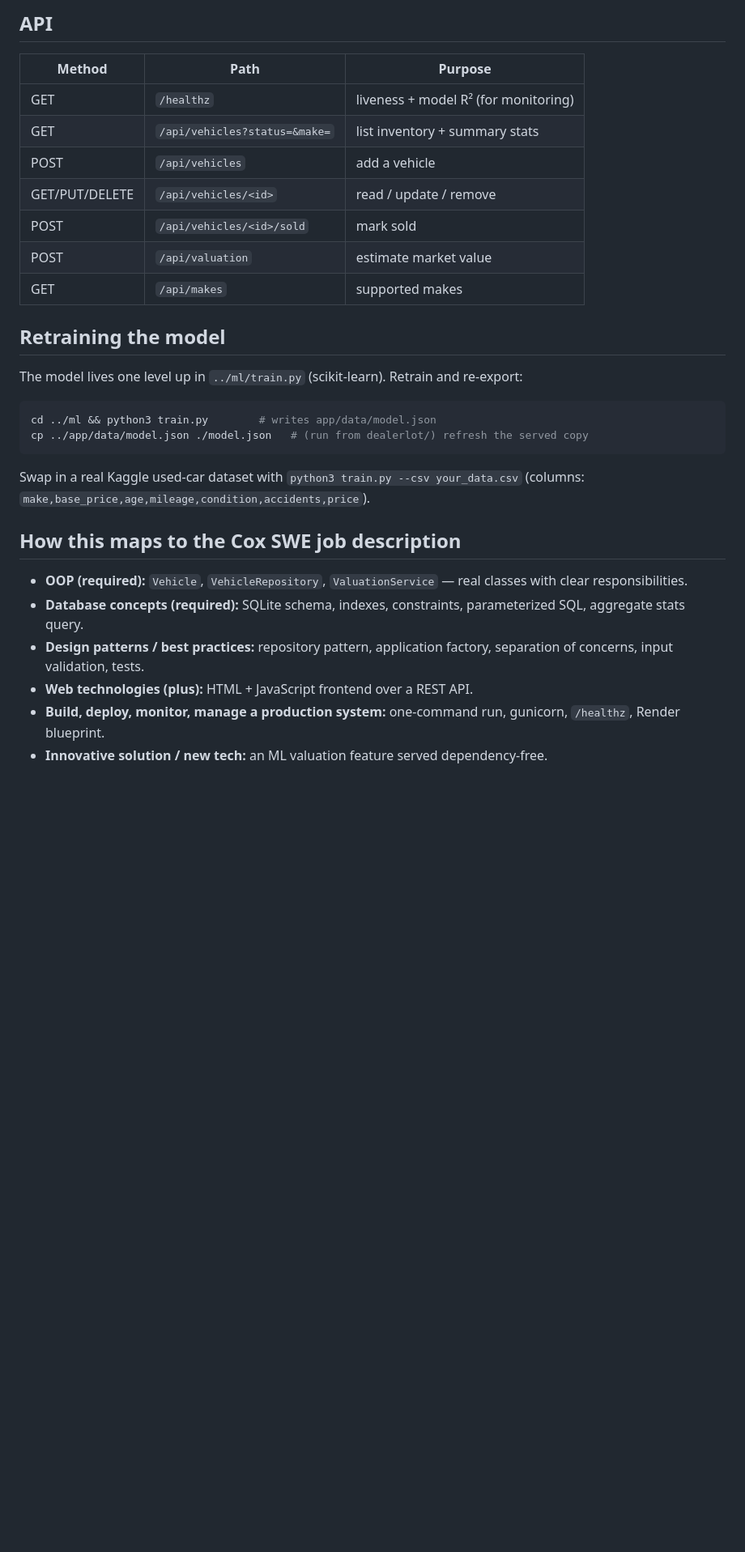
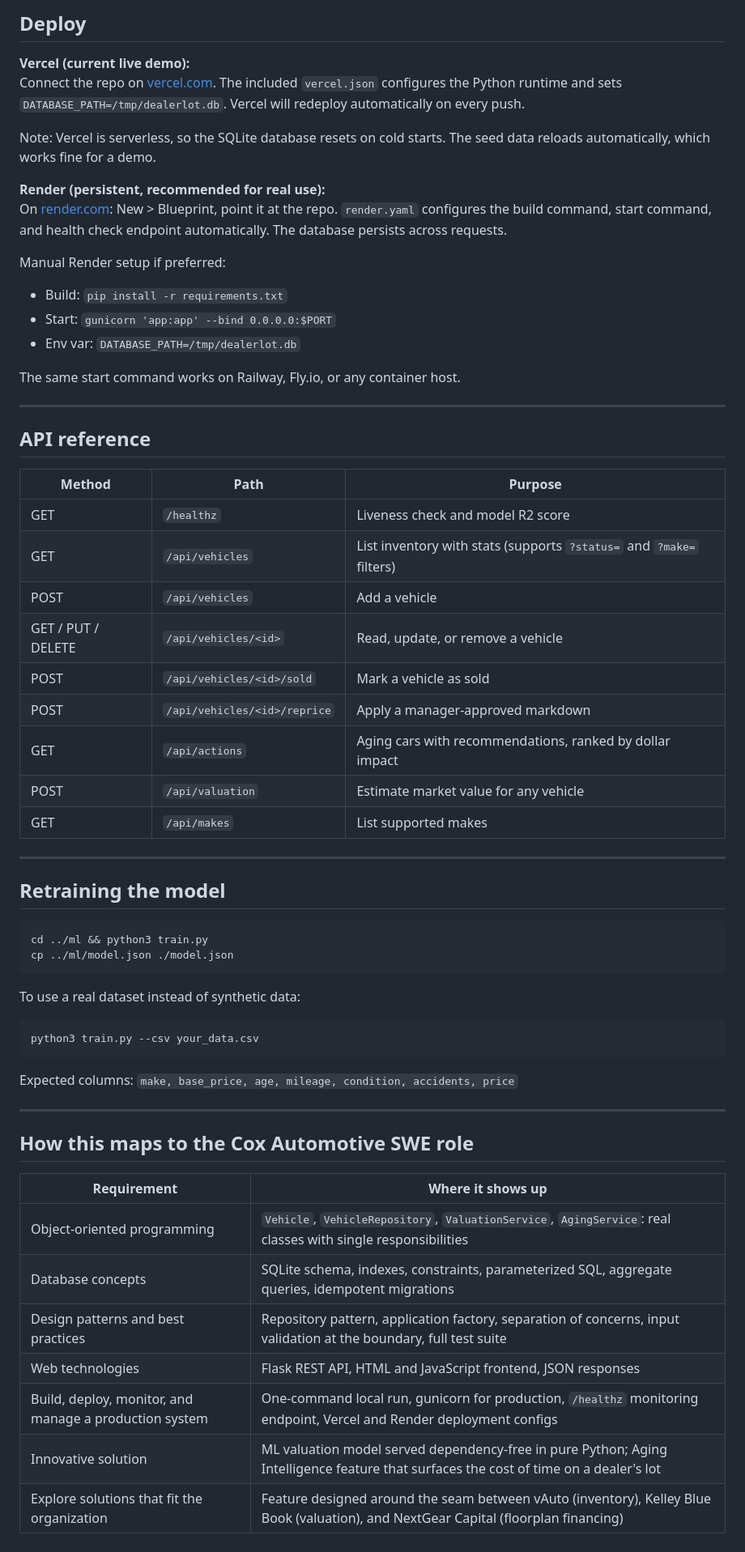
Before and after one commit to J72003/Auto-Matic, a Markdown page: README.md, the part around one of its changes. Shown at 81% size. Rendered like a GitHub page; blank space fills up the shorter version.

````diff
--- a/README.md
+++ b/README.md
@@ -64,28 +76,64 @@ The same one-line start command works on Railway, Fly.io, or any container host.
 
-## API
+## Deploy
+
+**Vercel (current live demo):**
+Connect the repo on [vercel.com](https://vercel.com). The included `vercel.json` configures the Python runtime and sets `DATABASE_PATH=/tmp/dealerlot.db`. Vercel will redeploy automatically on every push.
+
+Note: Vercel is serverless, so the SQLite database resets on cold starts. The seed data reloads automatically, which works fine for a demo.
+
+**Render (persistent, recommended for real use):**
+On [render.com](https://render.com): New > Blueprint, point it at the repo. `render.yaml` configures the build command, start command, and health check endpoint automatically. The database persists across requests.
+
+Manual Render setup if preferred:
+- Build: `pip install -r requirements.txt`
+- Start: `gunicorn 'app:app' --bind 0.0.0.0:$PORT`
+- Env var: `DATABASE_PATH=/tmp/dealerlot.db`
+
+The same start command works on Railway, Fly.io, or any container host.
+
+---
+
+## API reference
+
 | Method | Path | Purpose |
 |--------|------|---------|
-| GET | `/healthz` | liveness + model R² (for monitoring) |
-| GET | `/api/vehicles?status=&make=` | list inventory + summary stats |
-| POST | `/api/vehicles` | add a vehicle |
-| GET/PUT/DELETE | `/api/vehicles/<id>` | read / update / remove |
-| POST | `/api/vehicles/<id>/sold` | mark sold |
-| POST | `/api/valuation` | estimate market value |
-| GET | `/api/makes` | supported makes |
+| GET | `/healthz` | Liveness check and model R2 score |
+| GET | `/api/vehicles` | List inventory with stats (supports `?status=` and `?make=` filters) |
+| POST | `/api/vehicles` | Add a vehicle |
+| GET / PUT / DELETE | `/api/vehicles/<id>` | Read, update, or remove a vehicle |
+| POST | `/api/vehicles/<id>/sold` | Mark a vehicle as sold |
+| POST | `/api/vehicles/<id>/reprice` | Apply a manager-approved markdown |
+| GET | `/api/actions` | Aging cars with recommendations, ranked by dollar impact |
+| POST | `/api/valuation` | Estimate market value for any vehicle |
+| GET | `/api/makes` | List supported makes |
+
+---
 
 ## Retraining the model
-The model lives one level up in `../ml/train.py` (scikit-learn). Retrain and re-export:
+
 ```bash
-cd ../ml && python3 train.py        # writes app/data/model.json
-cp ../app/data/model.json ./model.json   # (run from dealerlot/) refresh the served copy
+cd ../ml && python3 train.py
+cp ../ml/model.json ./model.json
 ```
-Swap in a real Kaggle used-car dataset with `python3 train.py --csv your_data.csv`
-(columns: `make,base_price,age,mileage,condition,accidents,price`).
 
-## How this maps to the Cox SWE job description
-- **OOP (required):** `Vehicle`, `VehicleRepository`, `ValuationService` — real classes with clear responsibilities.
-- **Database concepts (required):** SQLite schema, indexes, constraints, parameterized SQL, aggregate stats query.
-- **Design patterns / best practices:** repository pattern, application factory, separation of concerns, input validation, tests.
-- **Web technologies (plus):** HTML + JavaScript frontend over a REST API.
-- **Build, deploy, monitor, manage a production system:** one-command run, gunicorn, `/healthz`, Render blueprint.
-- **Innovative solution / new tech:** an ML valuation feature served dependency-free.
+To use a real dataset instead of synthetic data:
+
+```bash
+python3 train.py --csv your_data.csv
+```
+
+Expected columns: `make, base_price, age, mileage, condition, accidents, price`
+
+---
+
+## How this maps to the Cox Automotive SWE role
+
+| Requirement | Where it shows up |
+|-------------|-------------------|
+| Object-oriented programming | `Vehicle`, `VehicleRepository`, `ValuationService`, `AgingService`: real classes with single responsibilities |
+| Database concepts | SQLite schema, indexes, constraints, parameterized SQL, aggregate queries, idempotent migrations |
+| Design patterns and best practices | Repository pattern, application factory, separation of concerns, input validation at the boundary, full test suite |
+| Web technologies | Flask REST API, HTML and JavaScript frontend, JSON responses |
+| Build, deploy, monitor, and manage a production system | One-command local run, gunicorn for production, `/healthz` monitoring endpoint, Vercel and Render deployment configs |
+| Innovative solution | ML valuation model served dependency-free in pure Python; Aging Intelligence feature that surfaces the cost of time on a dealer's lot |
+| Explore solutions that fit the organization | Feature designed around the seam between vAuto (inventory), Kelley Blue Book (valuation), and NextGear Capital (floorplan financing) |
````
Also changed, not shown: other parts of README.md (+49 -37 lines).
